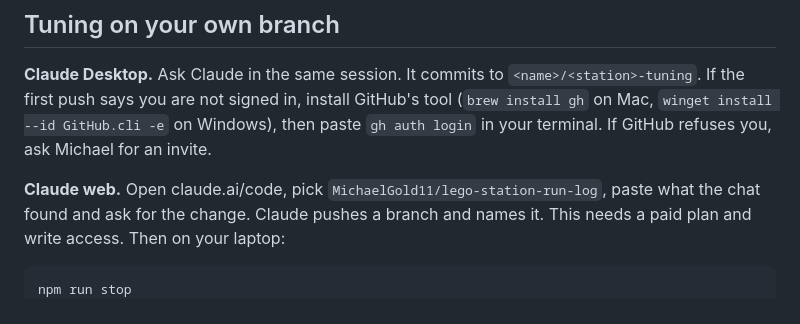
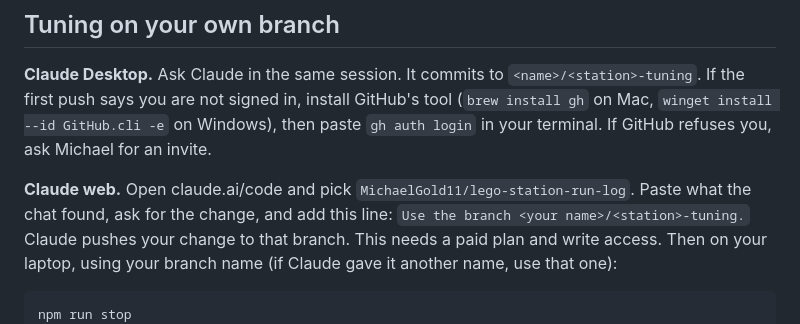
Before and after one commit to MichaelGold11/lego-station-run-log, a Markdown page: docs/claude-setup-prompt.md, the part around one of its changes. GitHub-like rendering.

Commit message:
Name the web branch; note that GitHub now protects main
Co-Authored-By: Claude Opus 5.5 <noreply@anthropic.com>

````diff
--- a/docs/claude-setup-prompt.md
+++ b/docs/claude-setup-prompt.md
@@ -142,7 +142,7 @@ npm run go
 
 **Claude Desktop.** Ask Claude in the same session. It commits to `<name>/<station>-tuning`. If the first push says you are not signed in, install GitHub's tool (`brew install gh` on Mac, `winget install --id GitHub.cli -e` on Windows), then paste `gh auth login` in your terminal. If GitHub refuses you, ask Michael for an invite.
 
-**Claude web.** Open claude.ai/code, pick `MichaelGold11/lego-station-run-log`, paste what the chat found and ask for the change. Claude pushes a branch and names it. This needs a paid plan and write access. Then on your laptop:
+**Claude web.** Open claude.ai/code and pick `MichaelGold11/lego-station-run-log`. Paste what the chat found, ask for the change, and add this line: `Use the branch <your name>/<station>-tuning.` Claude pushes your change to that branch. This needs a paid plan and write access. Then on your laptop, using your branch name (if Claude gave it another name, use that one):
 
 ```
 npm run stop
````
Also changed, not shown: other parts of docs/claude-setup-prompt.md (+1 -1 lines), AGENTS.md (+1 -1 lines), docs/team-guide.md (+1 -1 lines).
